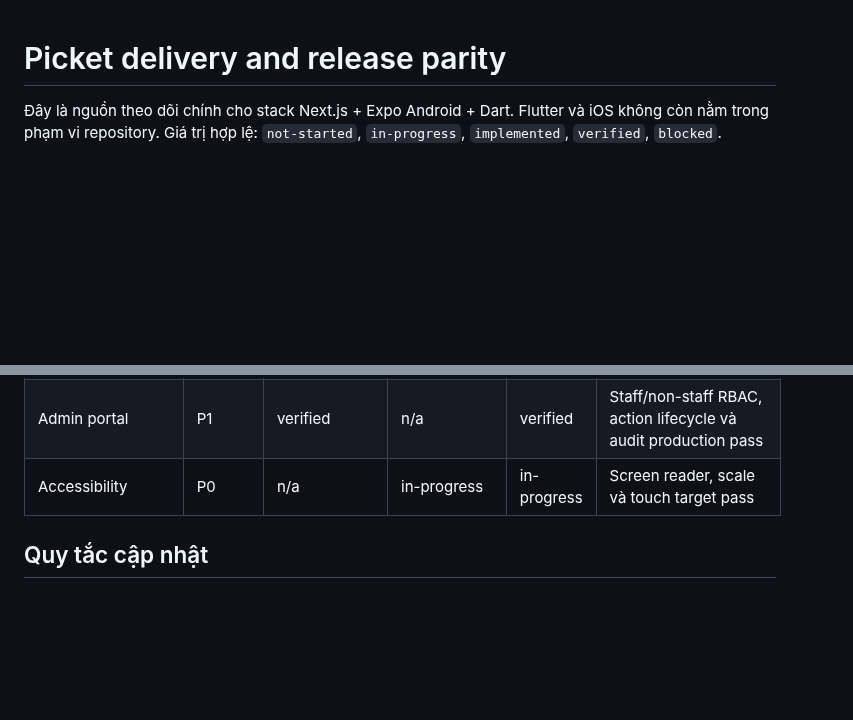
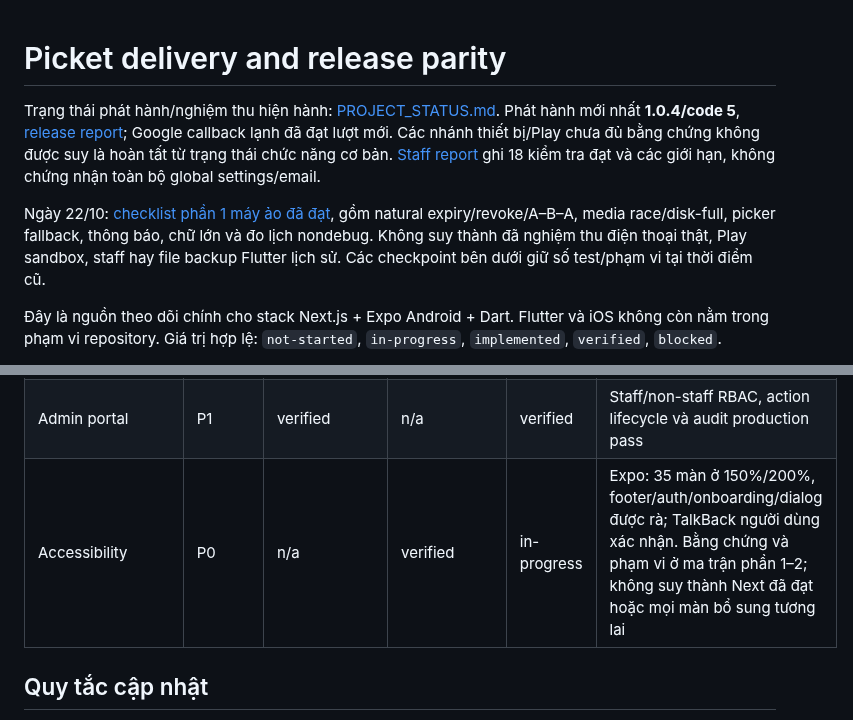
Before and after one commit to SonNPXSE183201/EXE201_PicKet, a Markdown page: docs/migration/FEATURE_PARITY.md, 2 parts joined by grey strips. GitHub-like rendering; blank space fills up the shorter version.

Commit message:
docs(parity): record Android accessibility acceptance and staff scope limits
File: docs/migration/FEATURE_PARITY.md

One-file commit requested by the project owner.
Validation: 415 mobile tests, 82 API tests, 8 landing tests, web lint/typecheck/auth tests; signed production build and live HTTPS checksum verified.
Phone and Play sandbox acceptance remain explicit owner inputs. Optional staff cleanup SQL passed local guards but was not run on production.

```diff
--- a/docs/migration/FEATURE_PARITY.md
+++ b/docs/migration/FEATURE_PARITY.md
@@ -1,4 +1,8 @@
 # Picket delivery and release parity
+
+Trạng thái phát hành/nghiệm thu hiện hành: [PROJECT_STATUS.md](../PROJECT_STATUS.md). Phát hành mới nhất **1.0.4/code 5**, [release report](ANDROID_RELEASE_1_0_4_20261022.md); Google callback lạnh đã đạt lượt mới. Các nhánh thiết bị/Play chưa đủ bằng chứng không được suy là hoàn tất từ trạng thái chức năng cơ bản. [Staff report](STAFF_ADMIN_ACCEPTANCE_20261022.md) ghi 18 kiểm tra đạt và các giới hạn, không chứng nhận toàn bộ global settings/email.
+
+Ngày 22/10: [checklist phần 1 máy ảo đã đạt](PART1_ACCEPTANCE_20261022.md), gồm natural expiry/revoke/A–B–A, media race/disk-full, picker fallback, thông báo, chữ lớn và đo lịch nondebug. Không suy thành đã nghiệm thu điện thoại thật, Play sandbox, staff hay file backup Flutter lịch sử. Các checkpoint bên dưới giữ số test/phạm vi tại thời điểm cũ.
 
 Đây là nguồn theo dõi chính cho stack Next.js + Expo Android + Dart. Flutter và
 iOS không còn nằm trong phạm vi repository. Giá trị hợp lệ:
@@ -60,7 +64,7 @@ Follow-up 2026-10-18: Review Inbox Expo đã bổ sung hóa đơn cần kiểm t
 | Entitlement/quota | P1 | verified | verified | verified | Server-authoritative enforcement |
 | User dashboard | P1 | partial | verified | verified | Dữ liệu thật, không hard-code |
 | Admin portal | P1 | verified | n/a | verified | Staff/non-staff RBAC, action lifecycle và audit production pass |
-| Accessibility | P0 | n/a | in-progress | in-progress | Screen reader, scale và touch target pass |
+| Accessibility | P0 | n/a | verified | in-progress | Expo: 35 màn ở 150%/200%, footer/auth/onboarding/dialog được rà; TalkBack người dùng xác nhận. Bằng chứng và phạm vi ở ma trận phần 1–2; không suy thành Next đã đạt hoặc mọi màn bổ sung tương lai |
 
 ## Quy tắc cập nhật
 
```
